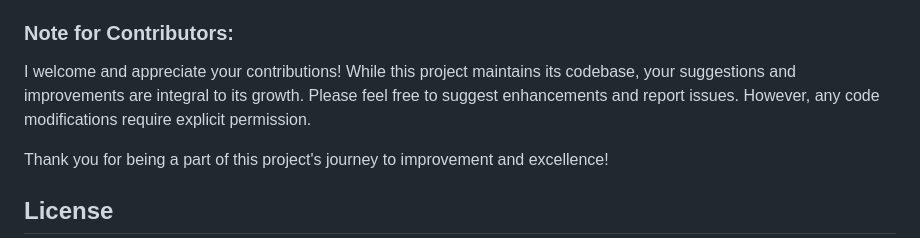
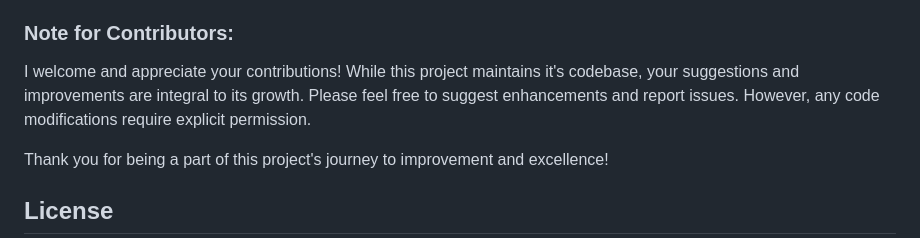
Before and after one commit to Alex-Merkel/Blackjack, a Markdown page: README.md, the part around the change. Rendered like a GitHub page.

```diff
--- a/README.md
+++ b/README.md
@@ -65,7 +65,7 @@ If you stumble upon a bug, I'd love to hear about it! Please open an issue and i
 Excited about a new feature idea? Don't hesitate to share it with me by opening an issue! Your clear description of the proposed feature helps me understand your needs better.
 
 ### Note for Contributors:
-I welcome and appreciate your contributions! While this project maintains its codebase, your suggestions and improvements are integral to its growth. Please feel free to suggest enhancements and report issues. However, any code modifications require explicit permission.
+I welcome and appreciate your contributions! While this project maintains it's codebase, your suggestions and improvements are integral to its growth. Please feel free to suggest enhancements and report issues. However, any code modifications require explicit permission.
 
 Thank you for being a part of this project's journey to improvement and excellence!
 
```
